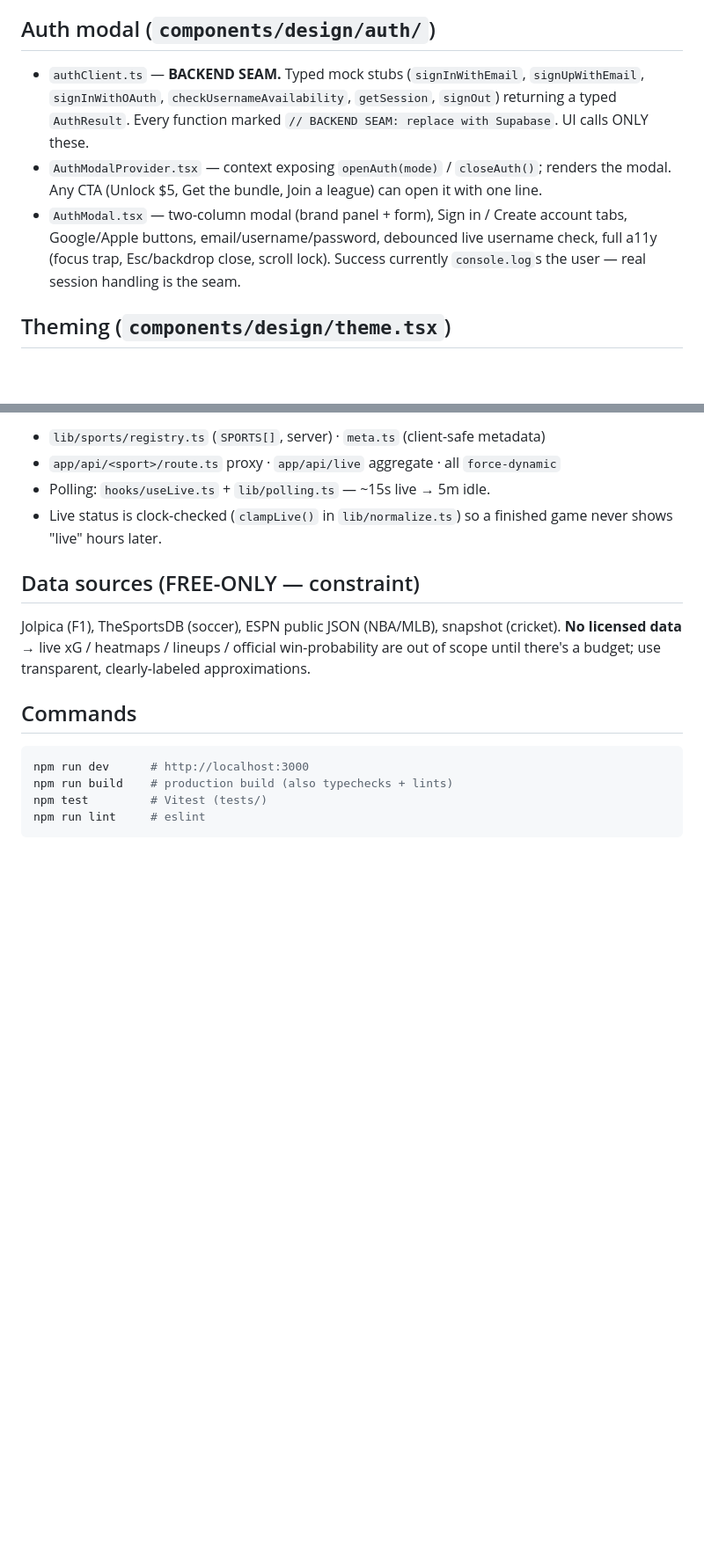
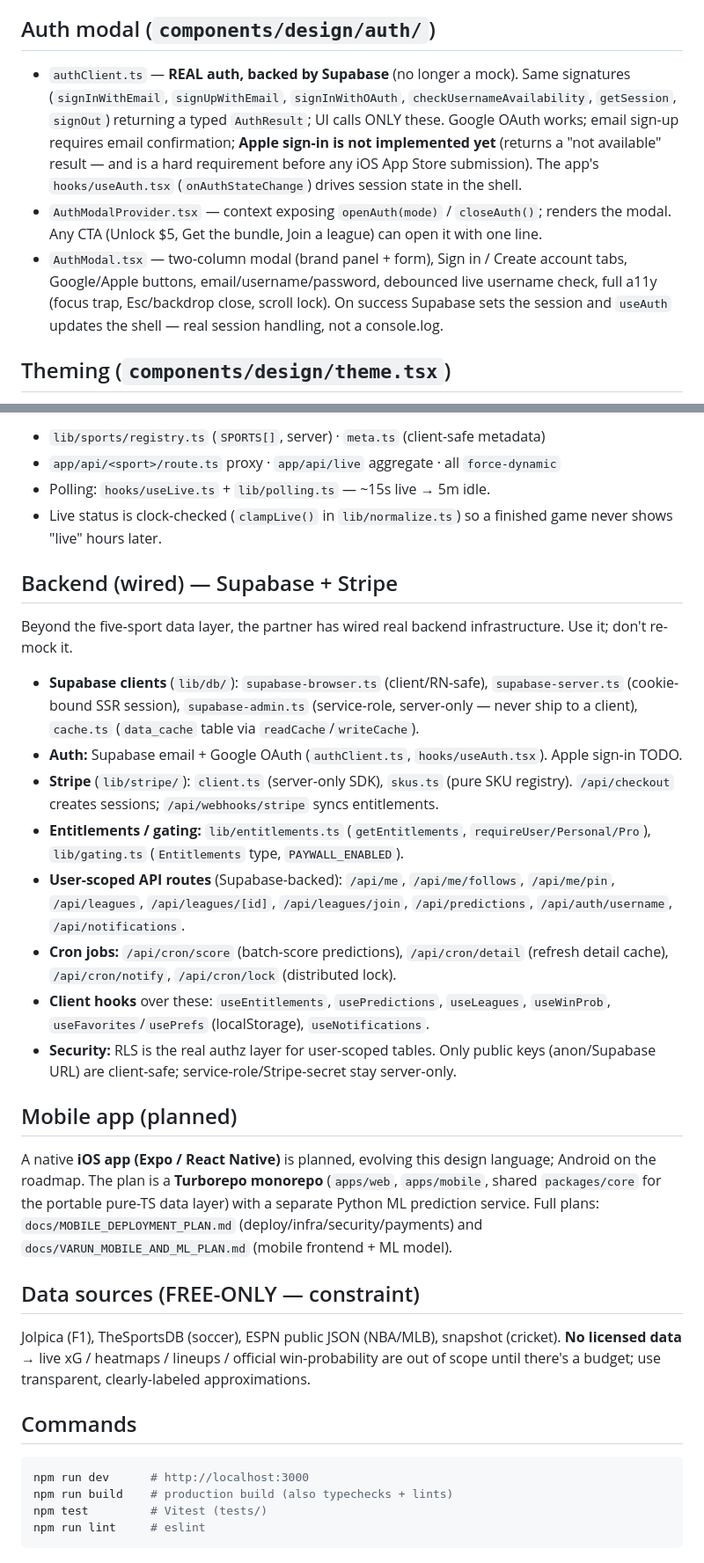
Before and after one commit to Varun-C07/liveleague, a Markdown page: CLAUDE.md, 2 parts joined by grey strips. Shown at 88% size. GitHub-like rendering; blank space fills up the shorter version.

```diff
--- a/CLAUDE.md
+++ b/CLAUDE.md
@@ -53,15 +55,18 @@ Frame wrapped around every page. Contains:
   pauses on hover, respects prefers-reduced-motion, never empty (falls back to today/upcoming).
 
 ## Auth modal (`components/design/auth/`)
-- `authClient.ts` — **BACKEND SEAM.** Typed mock stubs (`signInWithEmail`, `signUpWithEmail`,
-  `signInWithOAuth`, `checkUsernameAvailability`, `getSession`, `signOut`) returning a typed
-  `AuthResult`. Every function marked `// BACKEND SEAM: replace with Supabase`. UI calls ONLY these.
+- `authClient.ts` — **REAL auth, backed by Supabase** (no longer a mock). Same signatures
+  (`signInWithEmail`, `signUpWithEmail`, `signInWithOAuth`, `checkUsernameAvailability`,
+  `getSession`, `signOut`) returning a typed `AuthResult`; UI calls ONLY these. Google OAuth works;
+  email sign-up requires email confirmation; **Apple sign-in is not implemented yet** (returns a
+  "not available" result — and is a hard requirement before any iOS App Store submission). The app's
+  `hooks/useAuth.tsx` (`onAuthStateChange`) drives session state in the shell.
 - `AuthModalProvider.tsx` — context exposing `openAuth(mode)` / `closeAuth()`; renders the modal.
   Any CTA (Unlock $5, Get the bundle, Join a league) can open it with one line.
 - `AuthModal.tsx` — two-column modal (brand panel + form), Sign in / Create account tabs,
   Google/Apple buttons, email/username/password, debounced live username check, full a11y (focus
-  trap, Esc/backdrop close, scroll lock). Success currently `console.log`s the user — real session
-  handling is the seam.
+  trap, Esc/backdrop close, scroll lock). On success Supabase sets the session and `useAuth` updates
+  the shell — real session handling, not a console.log.
 
 ## Theming (`components/design/theme.tsx`)
 - Named palettes: `Obsidian` (default/master), `Broadcast`, `Terminal`, `Ember`, `Paper`. Each is a
@@ -116,6 +125,34 @@ fallback "Offline."** Sport detail in a discriminated `Game.extra` union.
 - Polling: `hooks/useLive.ts` + `lib/polling.ts` — ~15s live → 5m idle.
 - Live status is clock-checked (`clampLive()` in `lib/normalize.ts`) so a finished game never shows
   "live" hours later.
+
+## Backend (wired) — Supabase + Stripe
+Beyond the five-sport data layer, the partner has wired real backend infrastructure. Use it; don't
+re-mock it.
+- **Supabase clients** (`lib/db/`): `supabase-browser.ts` (client/RN-safe), `supabase-server.ts`
+  (cookie-bound SSR session), `supabase-admin.ts` (service-role, server-only — never ship to a
+  client), `cache.ts` (`data_cache` table via `readCache`/`writeCache`).
+- **Auth:** Supabase email + Google OAuth (`authClient.ts`, `hooks/useAuth.tsx`). Apple sign-in TODO.
+- **Stripe** (`lib/stripe/`): `client.ts` (server-only SDK), `skus.ts` (pure SKU registry).
+  `/api/checkout` creates sessions; `/api/webhooks/stripe` syncs entitlements.
+- **Entitlements / gating:** `lib/entitlements.ts` (`getEntitlements`, `requireUser/Personal/Pro`),
+  `lib/gating.ts` (`Entitlements` type, `PAYWALL_ENABLED`).
+- **User-scoped API routes** (Supabase-backed): `/api/me`, `/api/me/follows`, `/api/me/pin`,
+  `/api/leagues`, `/api/leagues/[id]`, `/api/leagues/join`, `/api/predictions`,
+  `/api/auth/username`, `/api/notifications`.
+- **Cron jobs:** `/api/cron/score` (batch-score predictions), `/api/cron/detail` (refresh detail
+  cache), `/api/cron/notify`, `/api/cron/lock` (distributed lock).
+- **Client hooks** over these: `useEntitlements`, `usePredictions`, `useLeagues`, `useWinProb`,
+  `useFavorites`/`usePrefs` (localStorage), `useNotifications`.
+- **Security:** RLS is the real authz layer for user-scoped tables. Only public keys (anon/Supabase
+  URL) are client-safe; service-role/Stripe-secret stay server-only.
+
+## Mobile app (planned)
+A native **iOS app (Expo / React Native)** is planned, evolving this design language; Android on the
+roadmap. The plan is a **Turborepo monorepo** (`apps/web`, `apps/mobile`, shared `packages/core` for
+the portable pure-TS data layer) with a separate Python ML prediction service. Full plans:
+`docs/MOBILE_DEPLOYMENT_PLAN.md` (deploy/infra/security/payments) and
+`docs/VARUN_MOBILE_AND_ML_PLAN.md` (mobile frontend + ML model).
 
 ## Data sources (FREE-ONLY — constraint)
 Jolpica (F1), TheSportsDB (soccer), ESPN public JSON (NBA/MLB), snapshot (cricket). **No licensed
```
Also changed, not shown: other parts of CLAUDE.md (+19 -12 lines).
